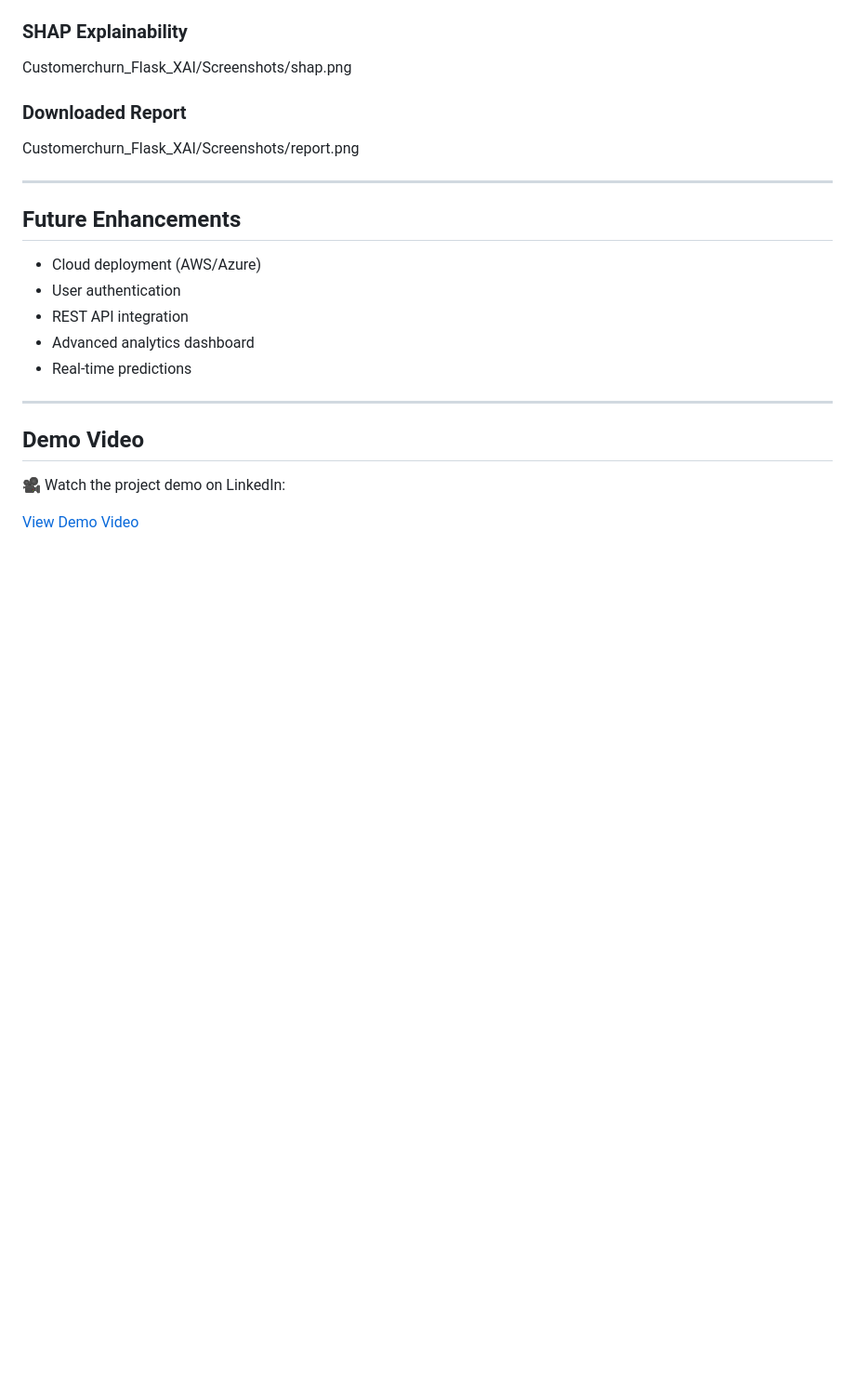
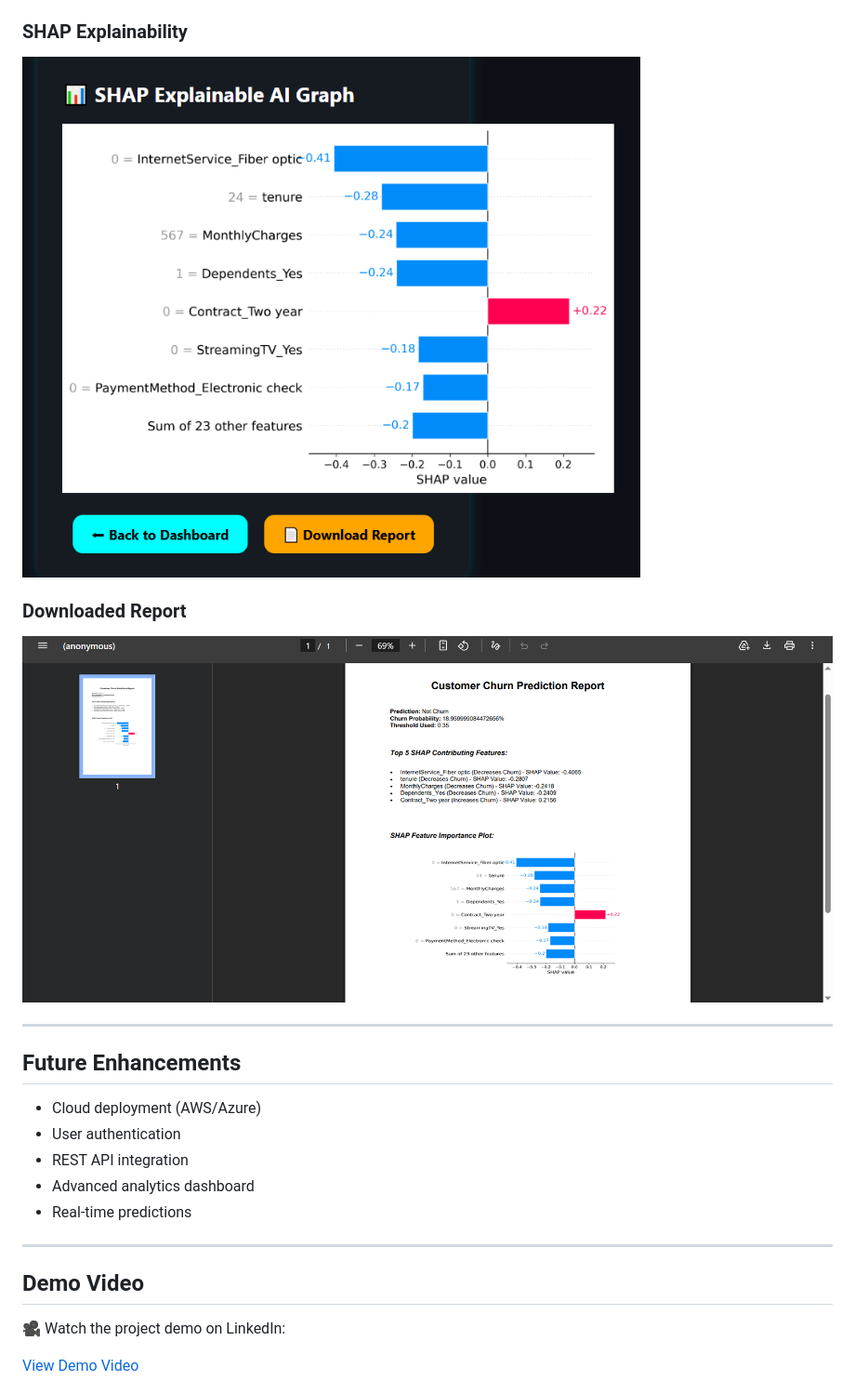
Before and after one commit to alagu05v/customer_churn_prediction_flask, a Markdown page: README.md, the part around one of its changes. Shown at 93% size. GitHub-like rendering; blank space fills up the shorter version.

```diff
--- a/README.md
+++ b/README.md
@@ -137,11 +138,11 @@ Customerchurn_Flask_XAI/Screenshots/result.png
 
 ### SHAP Explainability
 
-Customerchurn_Flask_XAI/Screenshots/shap.png
+![SHAP Explainability](Customerchurn_Flask_XAI/Screenshots/shap.png)
 
 ### Downloaded Report
 
-Customerchurn_Flask_XAI/Screenshots/report.png
+![Downloaded Report](Customerchurn_Flask_XAI/Screenshots/report.png)
 
 ---
 
```
Also changed, not shown: other parts of README.md (+4 -3 lines).
